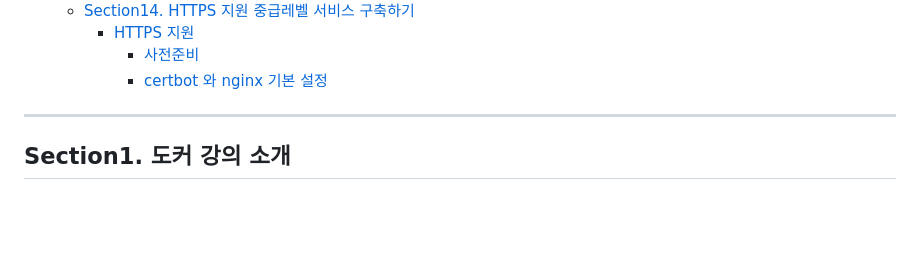
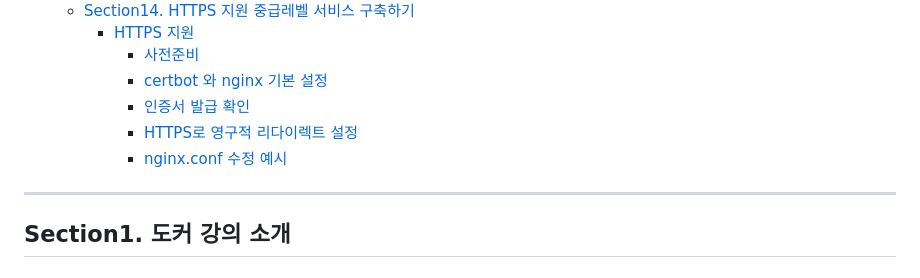
Before and after one commit to k-kanghwan/Study_Docker, a Markdown page: README.md, the part around one of its changes. GitHub-like rendering; blank space fills up the shorter version.

```diff
--- a/README.md
+++ b/README.md
@@ -126,6 +129,9 @@
     - [HTTPS 지원](#https-지원)
       - [사전준비](#사전준비)
       - [certbot 와 nginx 기본 설정](#certbot-와-nginx-기본-설정)
+      - [인증서 발급 확인](#인증서-발급-확인)
+      - [HTTPS로 영구적 리다이렉트 설정](#https로-영구적-리다이렉트-설정)
+      - [nginx.conf 수정 예시](#nginxconf-수정-예시)
 
 
 <style>
```
Also changed, not shown: other parts of README.md (+54 -1 lines), UsefulScripts.md (+9 -0 lines), img/443port.png (added), img/DNS-Setting.png (added), img/certonly.png (added), 7 other files.
